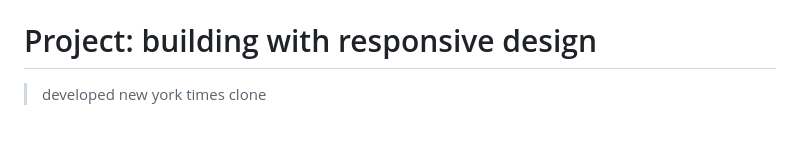
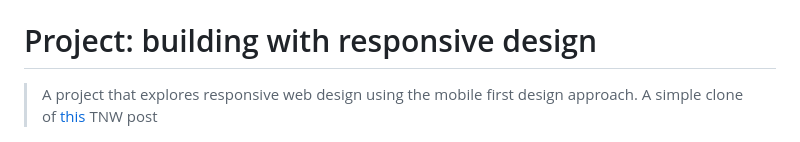
Before and after one commit to wajahat414/mv-wk2_Responsive-Website, a Markdown page: README.md, the part around the change. Rendered like a GitHub page.

```diff
--- a/README.md
+++ b/README.md
@@ -2,7 +2,7 @@
 
 # Project: building with responsive design
 
-> developed new york times clone
+> A project that explores responsive web design using the mobile first design approach. A simple clone of [this](https://perma.cc/M5ZV-Q2D6) TNW post
 
 ![screenshot](./readme/screenshot.png?raw=true "Optional Title")
 
```
Also changed, not shown: assets/img/cover-gradient.png (added), 4 other files.
